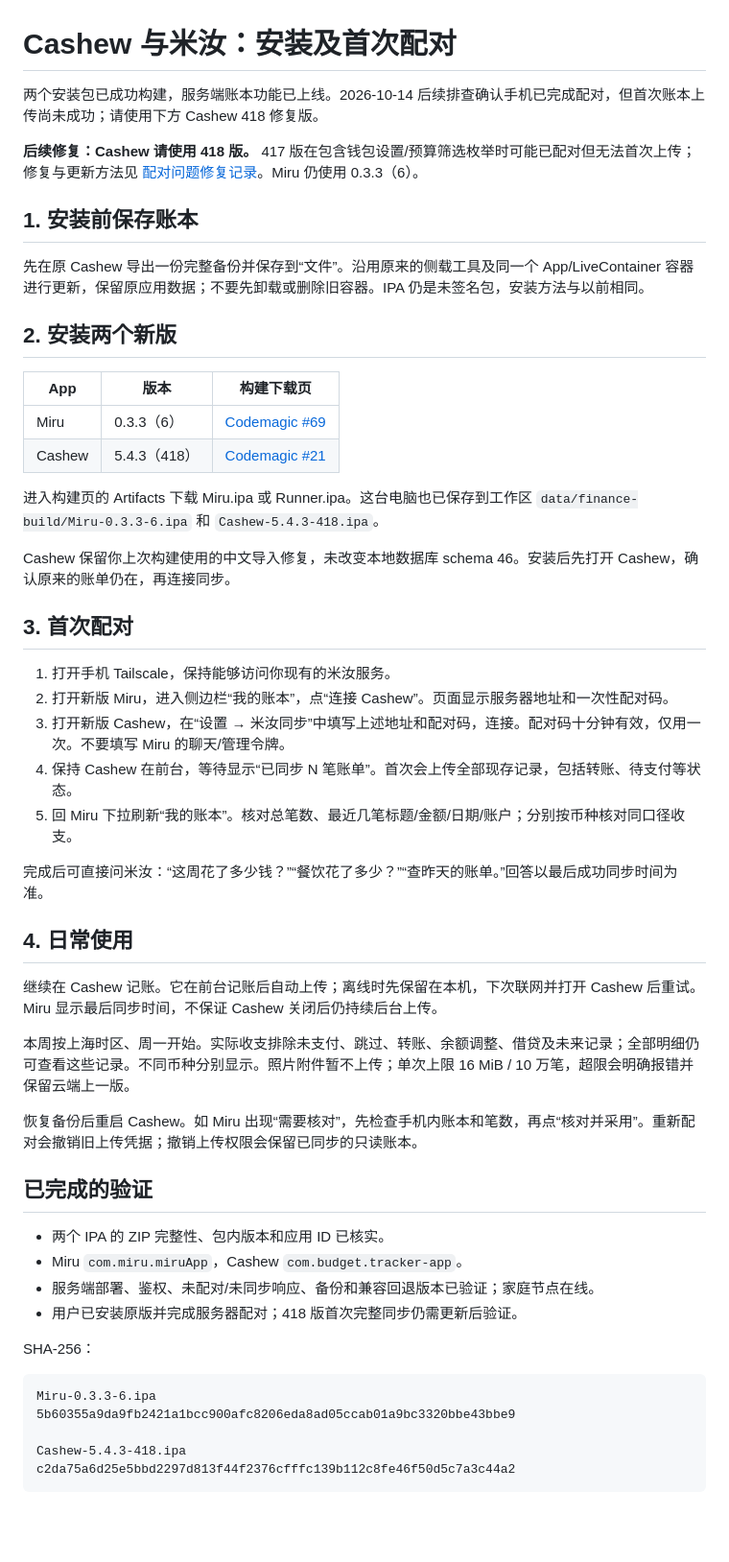
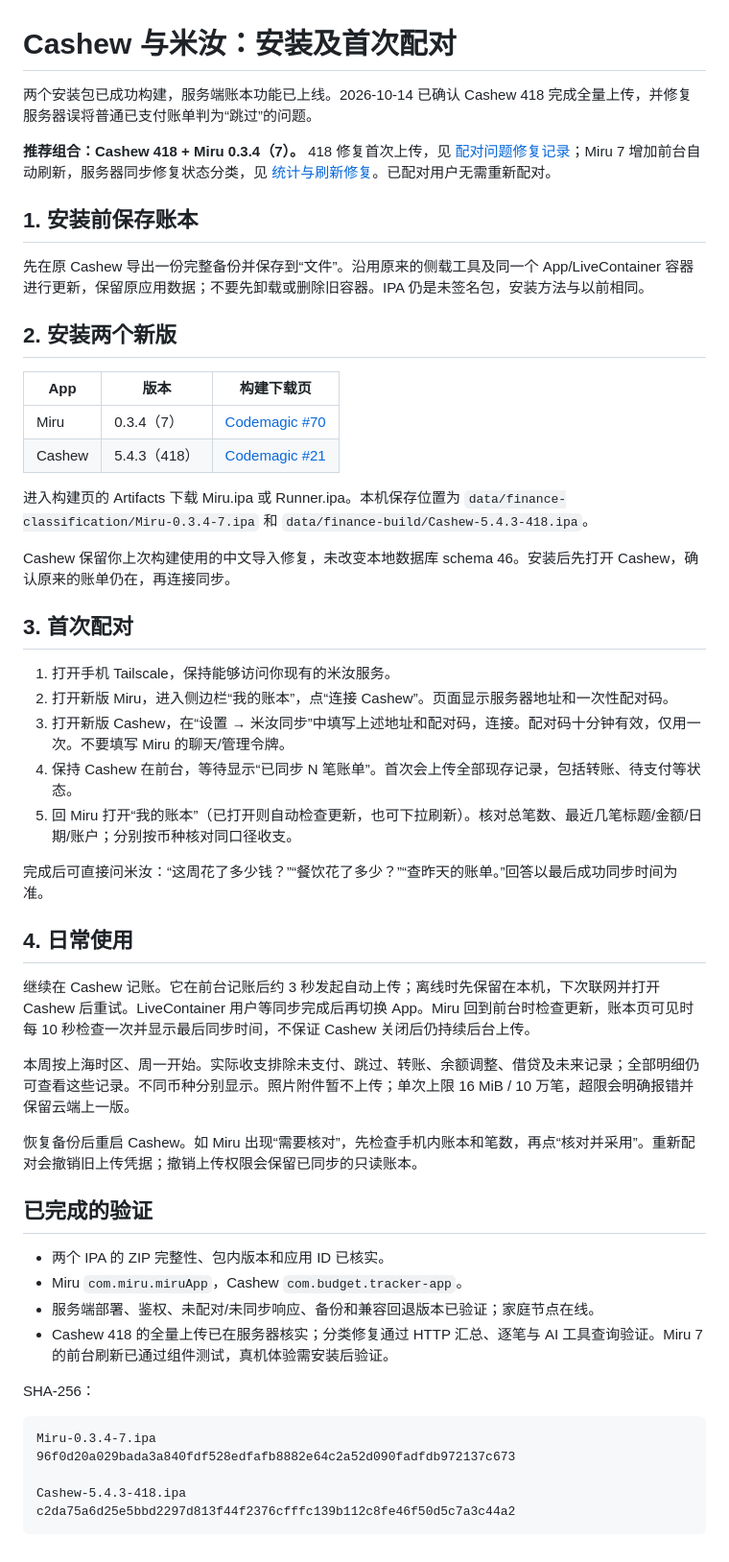
Before and after one commit to wenpengcheng0413/miru-assistant, a Markdown page: docs/cashew-miru-install-20261014.md, the part around the change. Shown at 96% size. Drawn GitHub-style; blank space fills up the shorter version.

Commit message:
docs: record finance classification repair and Miru 7 build [skip ci]

````diff
--- a/docs/cashew-miru-install-20261014.md
+++ b/docs/cashew-miru-install-20261014.md
@@ -1,8 +1,8 @@
 # Cashew 与米汝：安装及首次配对
 
-两个安装包已成功构建，服务端账本功能已上线。2026-10-14 后续排查确认手机已完成配对，但首次账本上传尚未成功；请使用下方 Cashew 418 修复版。
+两个安装包已成功构建，服务端账本功能已上线。2026-10-14 已确认 Cashew 418 完成全量上传，并修复服务器误将普通已支付账单判为“跳过”的问题。
 
-**后续修复：Cashew 请使用 418 版。** 417 版在包含钱包设置/预算筛选枚举时可能已配对但无法首次上传；修复与更新方法见 [配对问题修复记录](cashew-miru-pairing-fix-20261014.md)。Miru 仍使用 0.3.3（6）。
+**推荐组合：Cashew 418 + Miru 0.3.4（7）。** 418 修复首次上传，见 [配对问题修复记录](cashew-miru-pairing-fix-20261014.md)；Miru 7 增加前台自动刷新，服务器同步修复状态分类，见 [统计与刷新修复](cashew-miru-classification-fix-20261014.md)。已配对用户无需重新配对。
 
 ## 1. 安装前保存账本
 
@@ -12,10 +12,10 @@
 
 | App | 版本 | 构建下载页 |
 |---|---|---|
-| Miru | 0.3.3（6） | [Codemagic #69](https://codemagic.io/app/6a7d2b2285432d3d8f060eea/build/6ace5cd95ed1bb68af7d8c3e) |
+| Miru | 0.3.4（7） | [Codemagic #70](https://codemagic.io/app/6a7d2b2285432d3d8f060eea/build/6acf3ff1a90f016d29d0d5c3) |
 | Cashew | 5.4.3（418） | [Codemagic #21](https://codemagic.io/app/6a106336e948beff964378b5/build/6acf04f312cce3cb996488c3) |
 
-进入构建页的 Artifacts 下载 Miru.ipa 或 Runner.ipa。这台电脑也已保存到工作区 `data/finance-build/Miru-0.3.3-6.ipa` 和 `Cashew-5.4.3-418.ipa`。
+进入构建页的 Artifacts 下载 Miru.ipa 或 Runner.ipa。本机保存位置为 `data/finance-classification/Miru-0.3.4-7.ipa` 和 `data/finance-build/Cashew-5.4.3-418.ipa`。
 
 Cashew 保留你上次构建使用的中文导入修复，未改变本地数据库 schema 46。安装后先打开 Cashew，确认原来的账单仍在，再连接同步。
 
@@ -25,13 +25,13 @@ Cashew 保留你上次构建使用的中文导入修复，未改变本地数据
 2. 打开新版 Miru，进入侧边栏“我的账本”，点“连接 Cashew”。页面显示服务器地址和一次性配对码。
 3. 打开新版 Cashew，在“设置 → 米汝同步”中填写上述地址和配对码，连接。配对码十分钟有效，仅用一次。不要填写 Miru 的聊天/管理令牌。
 4. 保持 Cashew 在前台，等待显示“已同步 N 笔账单”。首次会上传全部现存记录，包括转账、待支付等状态。
-5. 回 Miru 下拉刷新“我的账本”。核对总笔数、最近几笔标题/金额/日期/账户；分别按币种核对同口径收支。
+5. 回 Miru 打开“我的账本”（已打开则自动检查更新，也可下拉刷新）。核对总笔数、最近几笔标题/金额/日期/账户；分别按币种核对同口径收支。
 
 完成后可直接问米汝：“这周花了多少钱？”“餐饮花了多少？”“查昨天的账单。”回答以最后成功同步时间为准。
 
 ## 4. 日常使用
 
-继续在 Cashew 记账。它在前台记账后自动上传；离线时先保留在本机，下次联网并打开 Cashew 后重试。Miru 显示最后同步时间，不保证 Cashew 关闭后仍持续后台上传。
+继续在 Cashew 记账。它在前台记账后约 3 秒发起自动上传；离线时先保留在本机，下次联网并打开 Cashew 后重试。LiveContainer 用户等同步完成后再切换 App。Miru 回到前台时检查更新，账本页可见时每 10 秒检查一次并显示最后同步时间，不保证 Cashew 关闭后仍持续后台上传。
 
 本周按上海时区、周一开始。实际收支排除未支付、跳过、转账、余额调整、借贷及未来记录；全部明细仍可查看这些记录。不同币种分别显示。照片附件暂不上传；单次上限 16 MiB / 10 万笔，超限会明确报错并保留云端上一版。
 
@@ -42,13 +42,13 @@ Cashew 保留你上次构建使用的中文导入修复，未改变本地数据
 - 两个 IPA 的 ZIP 完整性、包内版本和应用 ID 已核实。
 - Miru `com.miru.miruApp`，Cashew `com.budget.tracker-app`。
 - 服务端部署、鉴权、未配对/未同步响应、备份和兼容回退版本已验证；家庭节点在线。
-- 用户已安装原版并完成服务器配对；418 版首次完整同步仍需更新后验证。
+- Cashew 418 的全量上传已在服务器核实；分类修复通过 HTTP 汇总、逐笔与 AI 工具查询验证。Miru 7 的前台刷新已通过组件测试，真机体验需安装后验证。
 
 SHA-256：
 
 ```text
-Miru-0.3.3-6.ipa
-5b60355a9da9fb2421a1bcc900afc8206eda8ad05ccab01a9bc3320bbe43bbe9
+Miru-0.3.4-7.ipa
+96f0d20a029bada3a840fdf528edfafb8882e64c2a52d090fadfdb972137c673
 
 Cashew-5.4.3-418.ipa
 c2da75a6d25e5bbd2297d813f44f2376cfffc139b112c8fe46f50d5c7a3c44a2
````
Also changed, not shown: docs/cashew-miru-classification-fix-20261014.md (added, +51 -0 lines).
